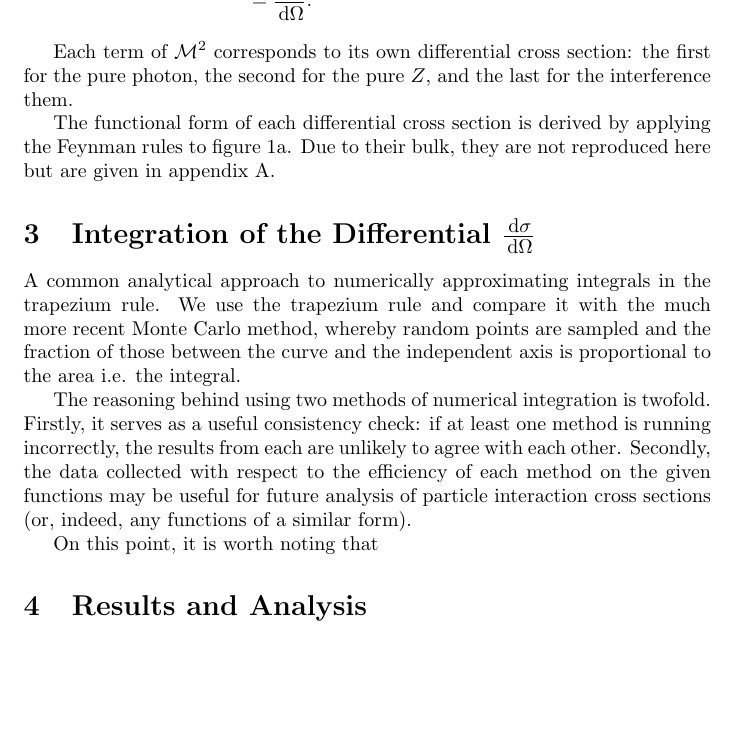
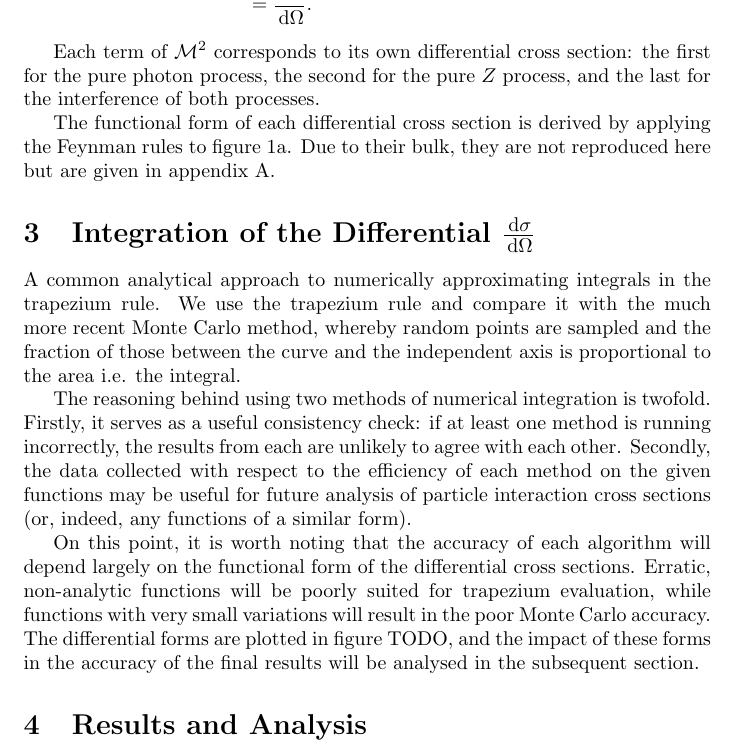
Before and after one commit to alexpearce/eeuu-scattering, a LaTeX paper (report/Report.tex): part of page 3 of 6, cut so that both start at the same text, the shorter picture padded with empty space. Compiled offline with pdfLaTeX; a LaTeX package or settings file that is missing is left out.

Commit message:
Few more words, now to plot some data.

```diff
--- a/report/Report.tex
+++ b/report/Report.tex
@@ -71,7 +71,7 @@ The total matrix element $\mathcal{M}$ must be considered carefully. As the prop
 &= \frac{\d{\sigma}}{\d{\Omega}}.
 \end{align*}
 
-Each term of $\mathcal{M}^{2}$ corresponds to its own differential cross section: the first for the pure photon, the second for the pure $\Zzero$, and the last for the interference them.
+Each term of $\mathcal{M}^{2}$ corresponds to its own differential cross section: the first for the pure photon process, the second for the pure $\Zzero$ process, and the last for the interference of both processes.
 
 The functional form of each differential cross section is derived by applying the Feynman rules to figure \ref{fig:feynsgammaz}. Due to their bulk, they are not reproduced here but are given in appendix \ref{app:differentials}.
 
@@ -82,7 +82,9 @@ A common analytical approach to numerically approximating integrals in the trape
 
 The reasoning behind using two methods of numerical integration is twofold. Firstly, it serves as a useful consistency check: if at least one method is running incorrectly, the results from each are unlikely to agree with each other. Secondly, the data collected with respect to the efficiency of each method on the given functions may be useful for future analysis of particle interaction cross sections (or, indeed, any functions of a similar form).
 
-On this point, it is worth noting that
+On this point, it is worth noting that the accuracy of each algorithm will depend largely on the functional form of the differential cross sections. Erratic, non-analytic functions will be poorly suited for trapezium evaluation, while functions with very small variations will result in the poor Monte Carlo accuracy. The differential forms are plotted in figure TODO, and the impact of these forms in the accuracy of the final results will be analysed in the subsequent section.
+
+
 
 
 \section{Results and Analysis}\label{sec:results}
```
Also changed, not shown: report/Report.pdf.
